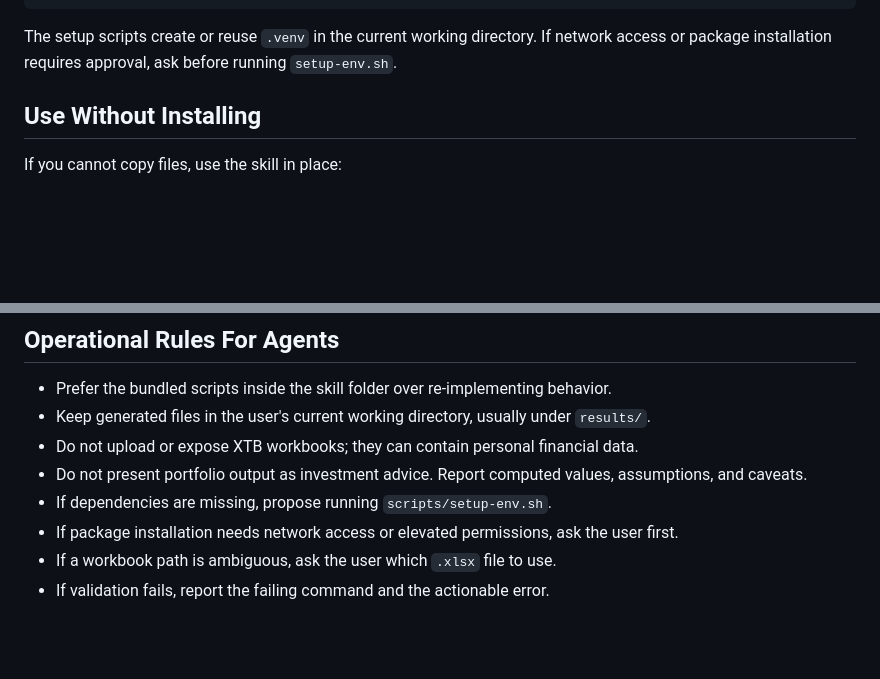
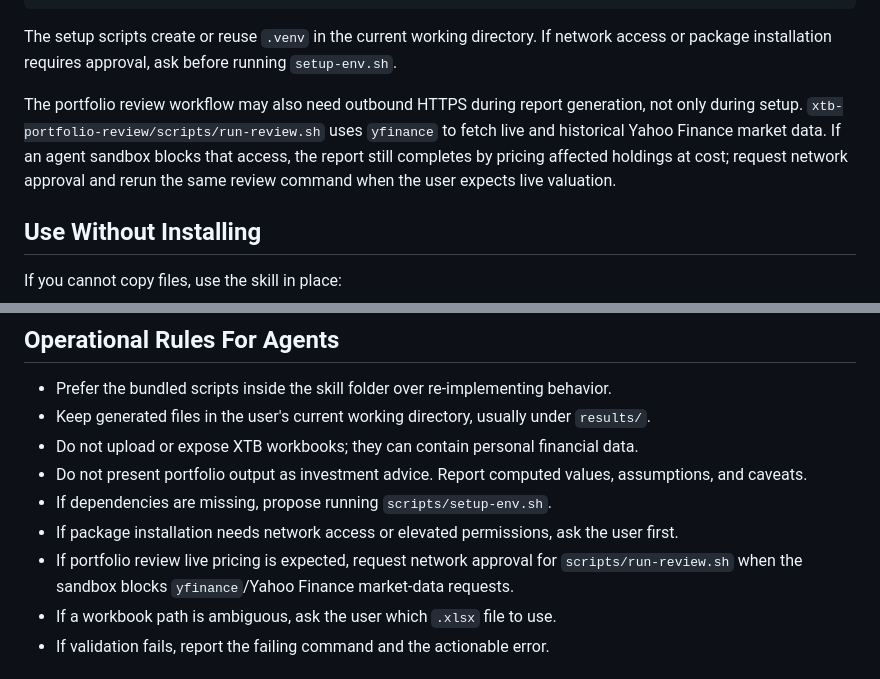
Before and after one commit to farcasclaudiu/xtb-investment-tools, a Markdown page: INSTALL_FOR_AGENTS.md, 2 parts joined by grey strips. GitHub-like rendering; blank space fills up the shorter version.

````diff
--- a/INSTALL_FOR_AGENTS.md
+++ b/INSTALL_FOR_AGENTS.md
@@ -77,6 +77,13 @@ For Portfolio Performance export:
 ```
 
 The setup scripts create or reuse `.venv` in the current working directory. If network access or package installation requires approval, ask before running `setup-env.sh`.
+
+The portfolio review workflow may also need outbound HTTPS during report
+generation, not only during setup. `xtb-portfolio-review/scripts/run-review.sh`
+uses `yfinance` to fetch live and historical Yahoo Finance market data. If an
+agent sandbox blocks that access, the report still completes by pricing affected
+holdings at cost; request network approval and rerun the same review command
+when the user expects live valuation.
 
 ## Use Without Installing
 
@@ -176,6 +183,9 @@ Successful validation means the Python dependencies are importable and the bundl
 - Do not present portfolio output as investment advice. Report computed values, assumptions, and caveats.
 - If dependencies are missing, propose running `scripts/setup-env.sh`.
 - If package installation needs network access or elevated permissions, ask the user first.
+- If portfolio review live pricing is expected, request network approval for
+  `scripts/run-review.sh` when the sandbox blocks `yfinance`/Yahoo Finance
+  market-data requests.
 - If a workbook path is ambiguous, ask the user which `.xlsx` file to use.
 - If validation fails, report the failing command and the actionable error.
 
````
Also changed, not shown: skills/xtb-portfolio-review/SKILL.md (+19 -1 lines), 1 other file.
